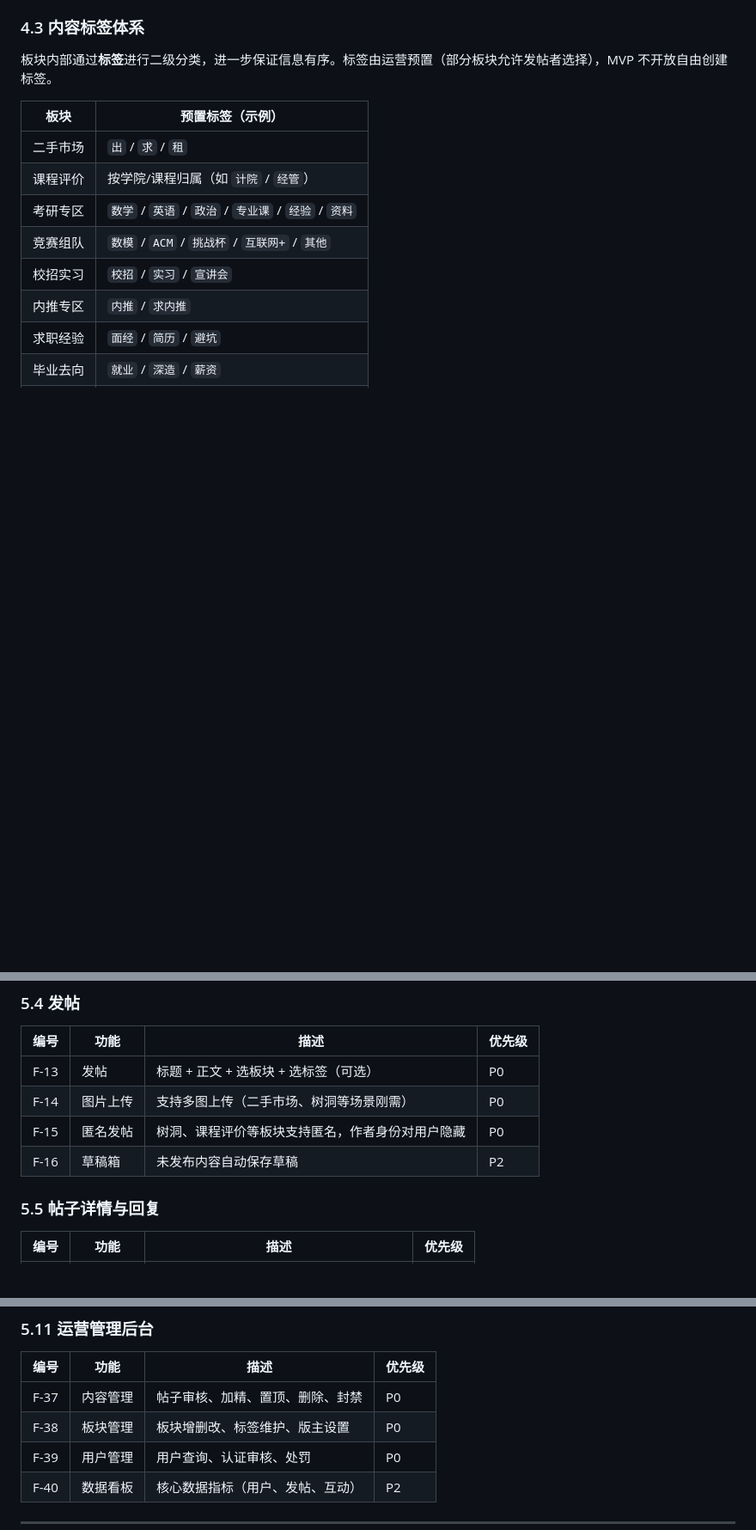
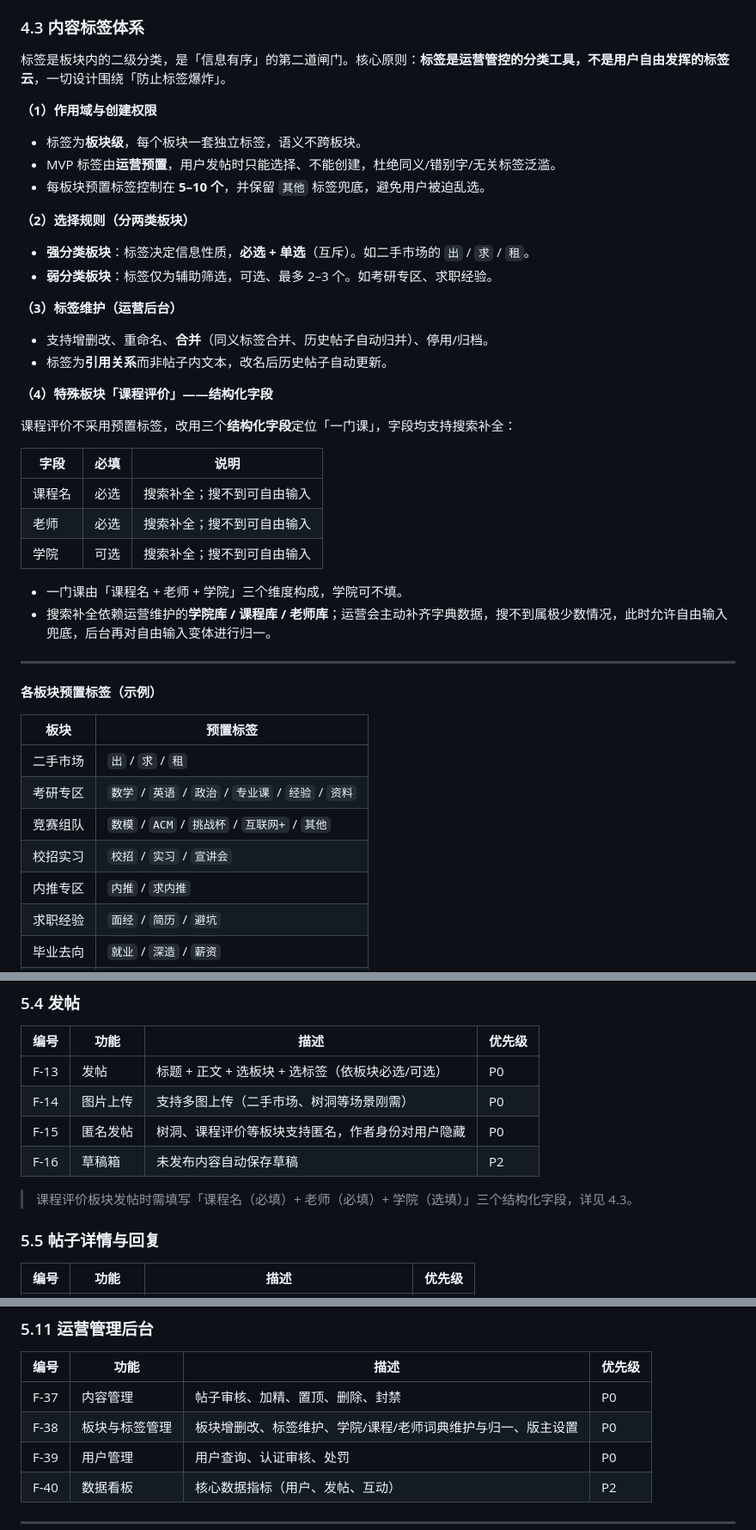
Before and after one commit to davisu-china/whu-campus-app, a Markdown page: docs/PRD-珞珈BBS-MVP.md, 3 parts joined by grey strips. Shown at 86% size. Rendered like a GitHub page; blank space fills up the shorter version.

Commit message:
docs: 完善标签管理体系与课程评价结构化字段
- 标签体系：板块级、运营预置、数量控制、强/弱分类选择规则、兜底标签
- 课程评价改用「课程名+老师+学院」三个结构化字段，搜索补全+自由输入兜底
- 运营后台新增学院/课程/老师词典维护与归一

Co-Authored-By: Claude Code <noreply@anthropic.com>

```diff
--- a/docs/PRD-珞珈BBS-MVP.md
+++ b/docs/PRD-珞珈BBS-MVP.md
@@ -141,12 +141,44 @@ MVP 阶段以 **在校学生** 为核心用户，教职工作为次级用户。
 
 ### 4.3 内容标签体系
 
-板块内部通过**标签**进行二级分类，进一步保证信息有序。标签由运营预置（部分板块允许发帖者选择），MVP 不开放自由创建标签。
+标签是板块内的二级分类，是「信息有序」的第二道闸门。核心原则：**标签是运营管控的分类工具，不是用户自由发挥的标签云**，一切设计围绕「防止标签爆炸」。
 
-| 板块 | 预置标签（示例） |
+**（1）作用域与创建权限**
+
+- 标签为**板块级**，每个板块一套独立标签，语义不跨板块。
+- MVP 标签由**运营预置**，用户发帖时只能选择、不能创建，杜绝同义/错别字/无关标签泛滥。
+- 每板块预置标签控制在 **5–10 个**，并保留 `其他` 标签兜底，避免用户被迫乱选。
+
+**（2）选择规则（分两类板块）**
+
+- **强分类板块**：标签决定信息性质，**必选 + 单选**（互斥）。如二手市场的 `出` / `求` / `租`。
+- **弱分类板块**：标签仅为辅助筛选，可选、最多 2–3 个。如考研专区、求职经验。
+
+**（3）标签维护（运营后台）**
+
+- 支持增删改、重命名、**合并**（同义标签合并、历史帖子自动归并）、停用/归档。
+- 标签为**引用关系**而非帖子内文本，改名后历史帖子自动更新。
+
+**（4）特殊板块「课程评价」——结构化字段**
+
+课程评价不采用预置标签，改用三个**结构化字段**定位「一门课」，字段均支持搜索补全：
+
+| 字段 | 必填 | 说明 |
+| --- | --- | --- |
+| 课程名 | 必选 | 搜索补全；搜不到可自由输入 |
+| 老师 | 必选 | 搜索补全；搜不到可自由输入 |
+| 学院 | 可选 | 搜索补全；搜不到可自由输入 |
+
+- 一门课由「课程名 + 老师 + 学院」三个维度构成，学院可不填。
+- 搜索补全依赖运营维护的**学院库 / 课程库 / 老师库**；运营会主动补齐字典数据，搜不到属极少数情况，此时允许自由输入兜底，后台再对自由输入变体进行归一。
+
+---
+
+**各板块预置标签（示例）**
+
+| 板块 | 预置标签 |
 | --- | --- |
 | 二手市场 | `出` / `求` / `租` |
-| 课程评价 | 按学院/课程归属（如 `计院` / `经管`） |
 | 考研专区 | `数学` / `英语` / `政治` / `专业课` / `经验` / `资料` |
 | 竞赛组队 | `数模` / `ACM` / `挑战杯` / `互联网+` / `其他` |
 | 校招实习 | `校招` / `实习` / `宣讲会` |
@@ -210,10 +242,12 @@ MVP 聚焦一条完整的内容闭环：**注册登录 → 浏览 → 发帖 →
 
 | 编号 | 功能 | 描述 | 优先级 |
 | --- | --- | --- | --- |
-| F-13 | 发帖 | 标题 + 正文 + 选板块 + 选标签（可选） | P0 |
+| F-13 | 发帖 | 标题 + 正文 + 选板块 + 选标签（依板块必选/可选） | P0 |
 | F-14 | 图片上传 | 支持多图上传（二手市场、树洞等场景刚需） | P0 |
 | F-15 | 匿名发帖 | 树洞、课程评价等板块支持匿名，作者身份对用户隐藏 | P0 |
 | F-16 | 草稿箱 | 未发布内容自动保存草稿 | P2 |
+
+> 课程评价板块发帖时需填写「课程名（必填）+ 老师（必填）+ 学院（选填）」三个结构化字段，详见 4.3。
 
 ### 5.5 帖子详情与回复
 
@@ -270,7 +304,7 @@ MVP 聚焦一条完整的内容闭环：**注册登录 → 浏览 → 发帖 →
 | 编号 | 功能 | 描述 | 优先级 |
 | --- | --- | --- | --- |
 | F-37 | 内容管理 | 帖子审核、加精、置顶、删除、封禁 | P0 |
-| F-38 | 板块管理 | 板块增删改、标签维护、版主设置 | P0 |
+| F-38 | 板块与标签管理 | 板块增删改、标签维护、学院/课程/老师词典维护与归一、版主设置 | P0 |
 | F-39 | 用户管理 | 用户查询、认证审核、处罚 | P0 |
 | F-40 | 数据看板 | 核心数据指标（用户、发帖、互动） | P2 |
 
```
